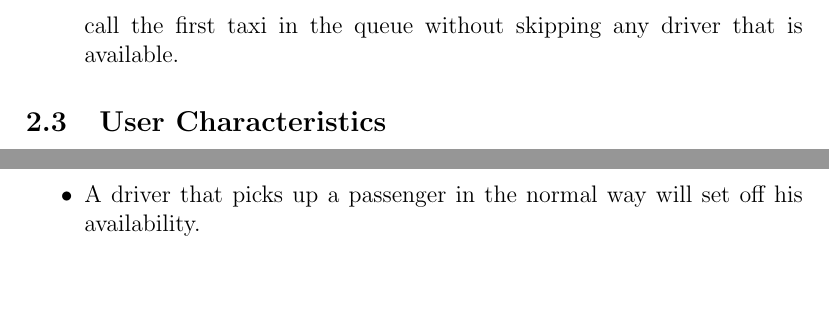
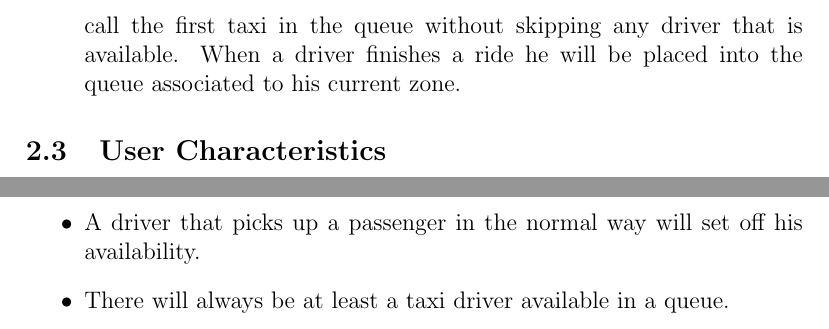
Before and after one commit to AndreaColombo/myTaxiService---Software-Engineering-2-Project-15-16, a LaTeX document (Rasd.tex, which reads Overall_description.tex): two parts of pages 9 and 10 of 20, joined at a grey line, cut so that both start at the same text, the shorter picture padded with empty space. Compiled offline with pdfLaTeX.

Commit message:
assumption added

```diff
--- a/Overall_description.tex
+++ b/Overall_description.tex
@@ -16,7 +16,7 @@
 		\item [Taxi driver registration] There will be a registration functionality only for taxi driver's account, the registration will be done by the driver's employer company, then they will give the credentials to the driver so he can log-in.
 		\item [Sharing System] The shared ride will follow a route composed by the system, the route will contain all the position where the passengers will be picked up and all their destination.
 		\item [Log-in system] The login system will be the same for all the users but there will be different functionalities once logged in based on the account type: passenger or driver
-		\item [Taxi Queues Management] The system will assign each taxi to a queue associated to a zone, when receiving a request the system will always call the first taxi in the queue without skipping any driver that is available.
+		\item [Taxi Queues Management] The system will assign each taxi to a queue associated to a zone, when receiving a request the system will always call the first taxi in the queue without skipping any driver that is available. When a driver finishes a ride he will be placed into the queue associated to his current zone.
 	\end{description}
 
 \subsection{User Characteristics}
@@ -46,4 +46,5 @@ We suppose that the following properties hold in the analyzed domain:
 		\item A taxi will be placed in queue associated to a zone only if his driver notified the system he is available.
 		\item A driver will be associated to only one taxi, this means that a taxi can't be driven by two different drivers.
 		\item A driver that picks up a passenger in the normal way will set off his availability.
+		\item There will always be at least a taxi driver available in a queue.
 	\end{itemize}
```
